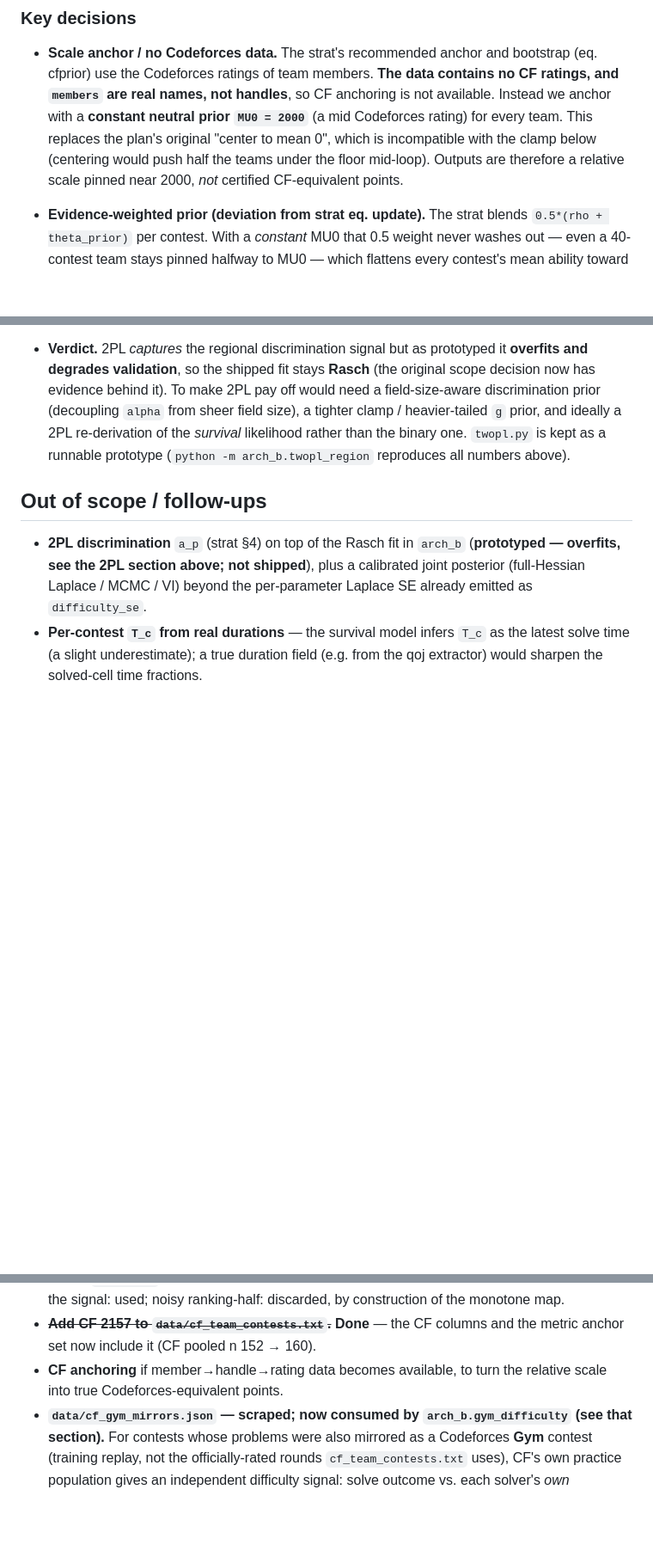
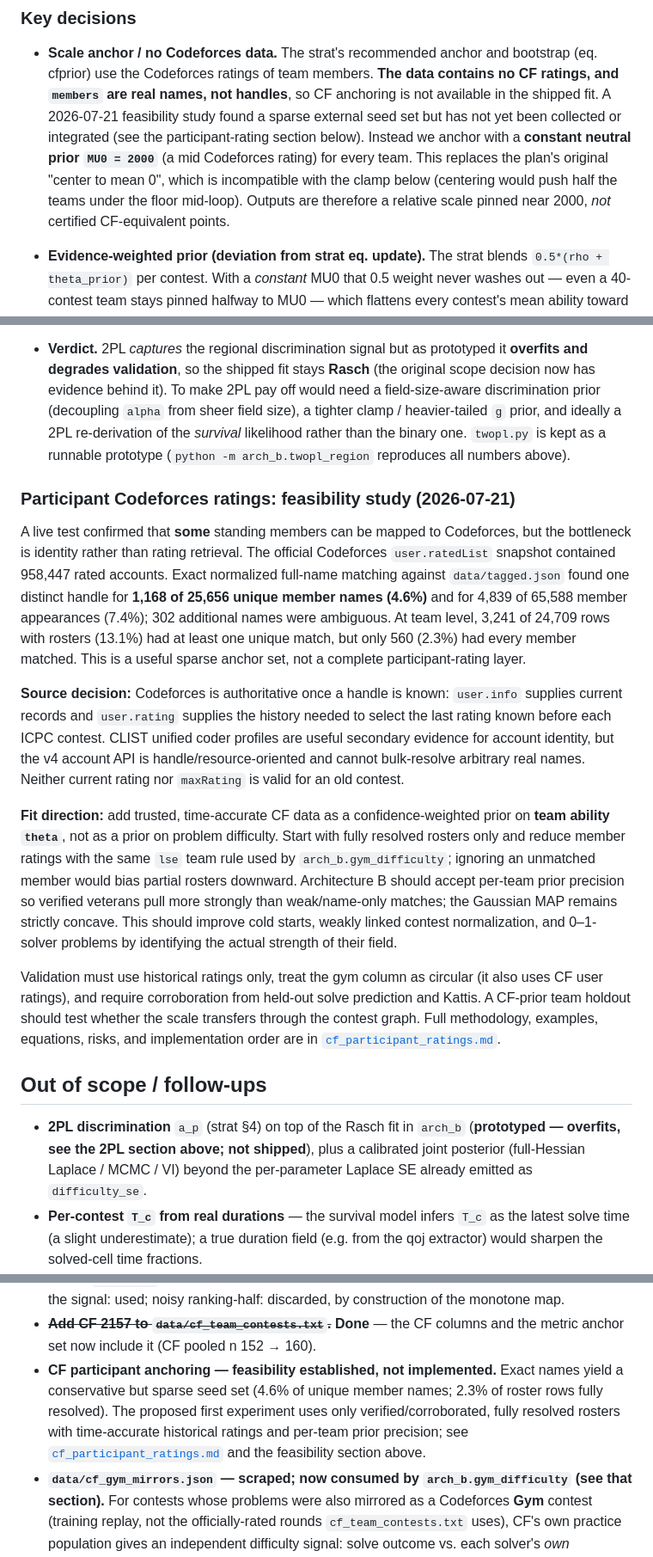
Before and after one commit to Dedibeat/analyze_standings, a Markdown page: details.md, 3 parts joined by grey strips. Shown at 86% size. Drawn GitHub-style; blank space fills up the shorter version.

```diff
--- a/details.md
+++ b/details.md
@@ -81,12 +81,14 @@ Run with the project venv:
 - **Scale anchor / no Codeforces data.** The strat's recommended anchor and
   bootstrap (eq. cfprior) use the Codeforces ratings of team members. **The data
   contains no CF ratings, and `members` are real names, not handles**, so CF
-  anchoring is not available. Instead we anchor with a **constant neutral prior
-  `MU0 = 2000`** (a mid Codeforces rating) for every team. This replaces the
-  plan's original "center to mean 0", which is incompatible with the clamp below
-  (centering would push half the teams under the floor mid-loop). Outputs are
-  therefore a relative scale pinned near 2000, *not* certified CF-equivalent
-  points.
+  anchoring is not available in the shipped fit. A 2026-07-21 feasibility study
+  found a sparse external seed set but has not yet been collected or integrated
+  (see the participant-rating section below). Instead we anchor with a **constant
+  neutral prior `MU0 = 2000`** (a mid Codeforces rating) for every team. This
+  replaces the plan's original "center to mean 0", which is incompatible with the
+  clamp below (centering would push half the teams under the floor mid-loop).
+  Outputs are therefore a relative scale pinned near 2000, *not* certified
+  CF-equivalent points.
 
 - **Evidence-weighted prior (deviation from strat eq. update).** The strat blends
   `0.5*(rho + theta_prior)` per contest. With a *constant* MU0 that 0.5 weight
@@ -1261,6 +1263,42 @@ worth modelling?
   *survival* likelihood rather than the binary one. `twopl.py` is kept as a runnable
   prototype (`python -m arch_b.twopl_region` reproduces all numbers above).
 
+### Participant Codeforces ratings: feasibility study (2026-07-21)
+
+A live test confirmed that **some** standing members can be mapped to
+Codeforces, but the bottleneck is identity rather than rating retrieval.  The
+official Codeforces `user.ratedList` snapshot contained 958,447 rated accounts.
+Exact normalized full-name matching against `data/tagged.json` found one distinct
+handle for **1,168 of 25,656 unique member names (4.6%)** and for 4,839 of 65,588
+member appearances (7.4%); 302 additional names were ambiguous.  At team level,
+3,241 of 24,709 rows with rosters (13.1%) had at least one unique match, but only
+560 (2.3%) had every member matched.  This is a useful sparse anchor set, not a
+complete participant-rating layer.
+
+**Source decision:** Codeforces is authoritative once a handle is known:
+`user.info` supplies current records and `user.rating` supplies the history needed
+to select the last rating known before each ICPC contest.  CLIST unified coder
+profiles are useful secondary evidence for account identity, but the v4 account
+API is handle/resource-oriented and cannot bulk-resolve arbitrary real names.
+Neither current rating nor `maxRating` is valid for an old contest.
+
+**Fit direction:** add trusted, time-accurate CF data as a confidence-weighted
+prior on **team ability `theta`**, not as a prior on problem difficulty.  Start
+with fully resolved rosters only and reduce member ratings with the same `lse`
+team rule used by `arch_b.gym_difficulty`; ignoring an unmatched member would
+bias partial rosters downward.  Architecture B should accept per-team prior
+precision so verified veterans pull more strongly than weak/name-only matches;
+the Gaussian MAP remains strictly concave.  This should improve cold starts,
+weakly linked contest normalization, and 0–1-solver problems by identifying the
+actual strength of their field.
+
+Validation must use historical ratings only, treat the gym column as circular
+(it also uses CF user ratings), and require corroboration from held-out solve
+prediction and Kattis.  A CF-prior team holdout should test whether the scale
+transfers through the contest graph.  Full methodology, examples, equations,
+risks, and implementation order are in
+[`cf_participant_ratings.md`](cf_participant_ratings.md).
+
 ## Out of scope / follow-ups
 
 - **2PL discrimination** `a_p` (strat §4) on top of the Rasch fit in `arch_b`
@@ -1298,8 +1336,13 @@ worth modelling?
   ranking-half: discarded, by construction of the monotone map.
 - ~~**Add CF 2157 to `data/cf_team_contests.txt`.**~~ **Done** — the CF columns
   and the metric anchor set now include it (CF pooled n 152 → 160).
-- **CF anchoring** if member→handle→rating data becomes available, to turn the
-  relative scale into true Codeforces-equivalent points.
+- **CF participant anchoring — feasibility established, not implemented.** Exact
+  names yield a conservative but sparse seed set (4.6% of unique member names;
+  2.3% of roster rows fully resolved).  The proposed first experiment uses only
+  verified/corroborated, fully resolved rosters with time-accurate historical
+  ratings and per-team prior precision; see
+  [`cf_participant_ratings.md`](cf_participant_ratings.md) and the feasibility
+  section above.
 - **`data/cf_gym_mirrors.json` — scraped; now consumed by `arch_b.gym_difficulty`
   (see that section).** For contests whose
   problems were also mirrored as a Codeforces **Gym** contest (training replay, not
```
Also changed, not shown: README.md (+13 -0 lines), cf_participant_ratings.md (added, +266 -0 lines).
